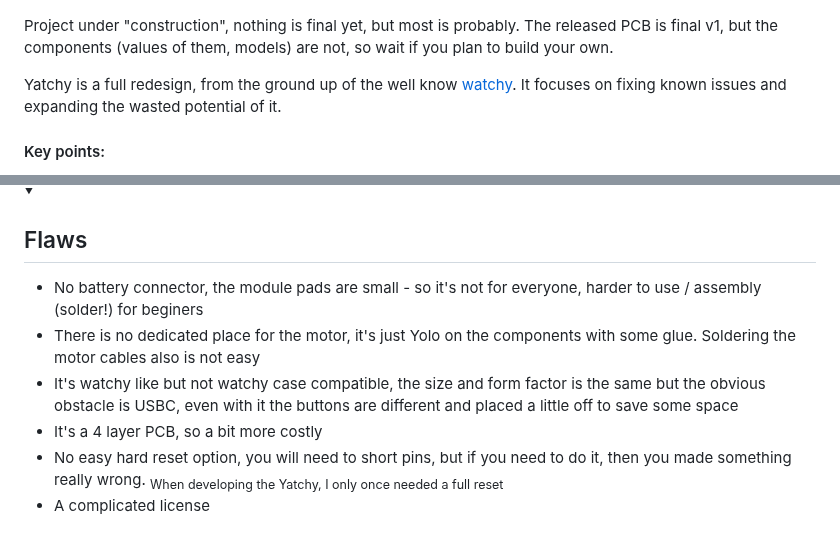
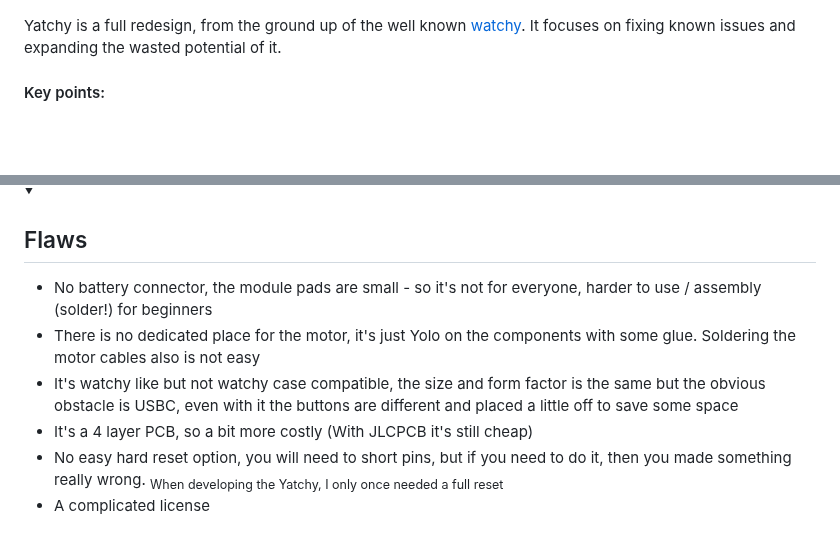
Before and after one commit to Szybet/Yatchy, a Markdown page: README.md, 2 parts joined by grey strips. GitHub-like rendering; folded sections open; blank space fills up the shorter version.

```diff
--- a/README.md
+++ b/README.md
@@ -9,9 +9,7 @@
   <img src="/img/Yatchy1.png" width="340,5" height="384"/>
 </p>
 
-Project under "construction", nothing is final yet, but most is probably. The released PCB is final v1, but the components (values of them, models) are not, so wait if you plan to build your own.
-
-Yatchy is a full redesign, from the ground up of the well know [watchy](https://watchy.sqfmi.com/). It focuses on fixing known issues and expanding the wasted potential of it.
+Yatchy is a full redesign, from the ground up of the well known [watchy](https://watchy.sqfmi.com/). It focuses on fixing known issues and expanding the wasted potential of it.
 
 #### Key points:
 - USBC instead of micro usb
@@ -57,10 +55,10 @@ Yatchy features, compared to 2.0 watchy:
 <details>
   <summary><h2>Flaws</h2></summary>
 
-- No battery connector, the module pads are small - so it's not for everyone, harder to use / assembly (solder!) for beginers
+- No battery connector, the module pads are small - so it's not for everyone, harder to use / assembly (solder!) for beginners
 - There is no dedicated place for the motor, it's just Yolo on the components with some glue. Soldering the motor cables also is not easy
 - It's watchy like but not watchy case compatible, the size and form factor is the same but the obvious obstacle is USBC, even with it the buttons are different and placed a little off to save some space
-- It's a 4 layer PCB, so a bit more costly
+- It's a 4 layer PCB, so a bit more costly (With JLCPCB it's still cheap)
 - No easy hard reset option, you will need to short pins, but if you need to do it, then you made something really wrong. <sub>When developing the Yatchy, I only once needed a full reset</sub>
 - A complicated license
 
```
